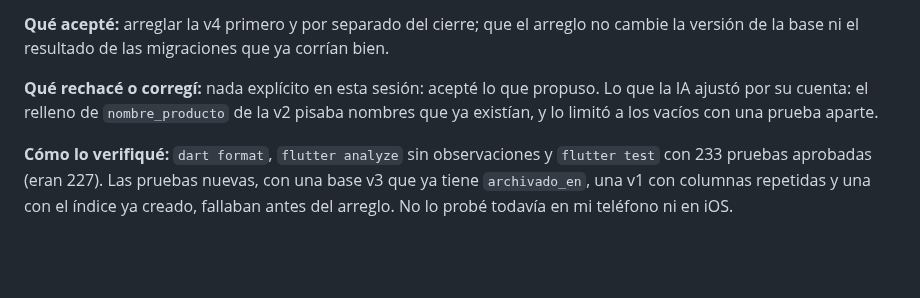
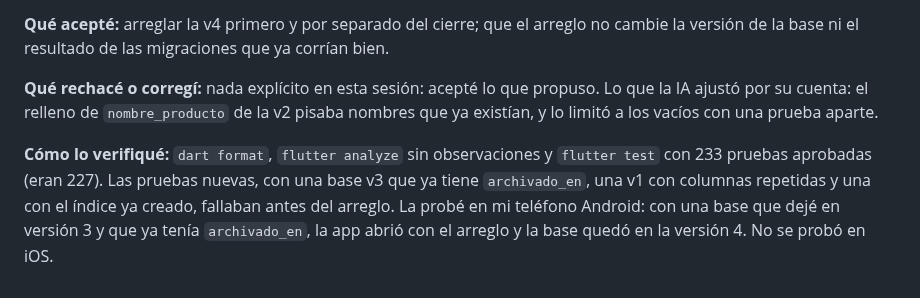
Before and after one commit to MoyseSac/pdm2026d-equipo-01-cabal, a Markdown page: docs/bitacora-ia.md, the part around the change. Drawn GitHub-style; blank space fills up the shorter version.

Commit message:
docs: anotar la prueba en telefono de la migracion repetible (#98)

```diff
--- a/docs/bitacora-ia.md
+++ b/docs/bitacora-ia.md
@@ -236,4 +236,4 @@ La implementación final permite consultar ventas por período sin recarga manua
 
 **Qué rechacé o corregí:** nada explícito en esta sesión: acepté lo que propuso. Lo que la IA ajustó por su cuenta: el relleno de `nombre_producto` de la v2 pisaba nombres que ya existían, y lo limitó a los vacíos con una prueba aparte.
 
-**Cómo lo verifiqué:** `dart format`, `flutter analyze` sin observaciones y `flutter test` con 233 pruebas aprobadas (eran 227). Las pruebas nuevas, con una base v3 que ya tiene `archivado_en`, una v1 con columnas repetidas y una con el índice ya creado, fallaban antes del arreglo. No lo probé todavía en mi teléfono ni en iOS.
+**Cómo lo verifiqué:** `dart format`, `flutter analyze` sin observaciones y `flutter test` con 233 pruebas aprobadas (eran 227). Las pruebas nuevas, con una base v3 que ya tiene `archivado_en`, una v1 con columnas repetidas y una con el índice ya creado, fallaban antes del arreglo. La probé en mi teléfono Android: con una base que dejé en versión 3 y que ya tenía `archivado_en`, la app abrió con el arreglo y la base quedó en la versión 4. No se probó en iOS.
```
